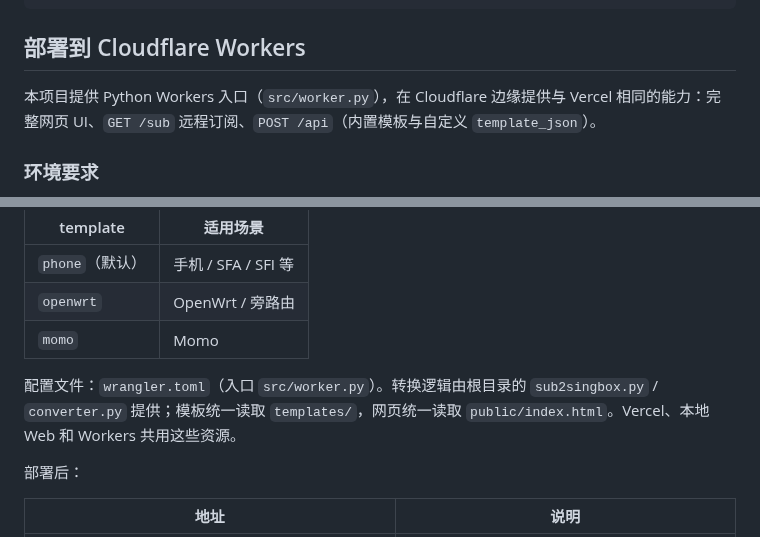
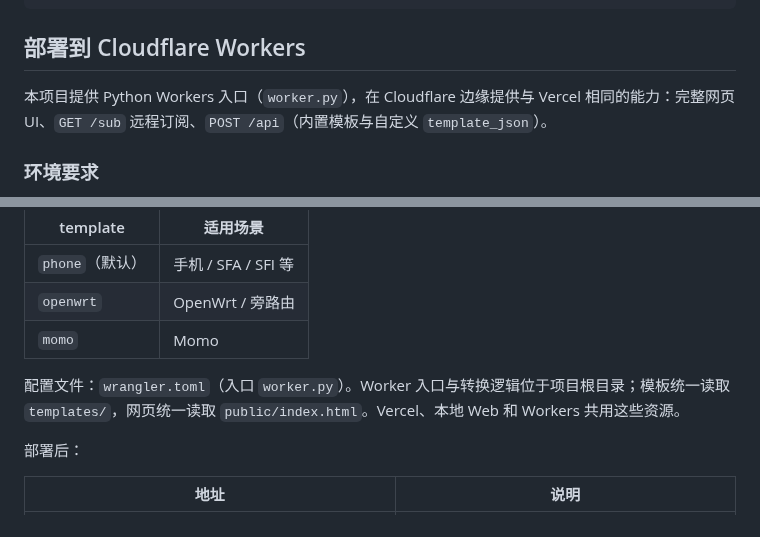
Before and after one commit to bacdown/Sub2sb, a Markdown page: README.md, 2 parts joined by grey strips. Rendered like a GitHub page.

```diff
--- a/README.md
+++ b/README.md
@@ -142,7 +142,7 @@ vercel --prod
 
 ## 部署到 Cloudflare Workers
 
-本项目提供 Python Workers 入口（`src/worker.py`），在 Cloudflare 边缘提供与 Vercel 相同的能力：完整网页 UI、`GET /sub` 远程订阅、`POST /api`（内置模板与自定义 `template_json`）。
+本项目提供 Python Workers 入口（`worker.py`），在 Cloudflare 边缘提供与 Vercel 相同的能力：完整网页 UI、`GET /sub` 远程订阅、`POST /api`（内置模板与自定义 `template_json`）。
 
 ### 环境要求
 
@@ -230,7 +230,7 @@ https://yaml2sb.<你的子域>.workers.dev/sub?url=<URL编码后的原订阅>&te
 | `openwrt` | OpenWrt / 旁路由 |
 | `momo` | Momo |
 
-配置文件：`wrangler.toml`（入口 `src/worker.py`）。转换逻辑由根目录的 `sub2singbox.py` / `converter.py` 提供；模板统一读取 `templates/`，网页统一读取 `public/index.html`。Vercel、本地 Web 和 Workers 共用这些资源。
+配置文件：`wrangler.toml`（入口 `worker.py`）。Worker 入口与转换逻辑位于项目根目录；模板统一读取 `templates/`，网页统一读取 `public/index.html`。Vercel、本地 Web 和 Workers 共用这些资源。
 
 部署后：
 
```
